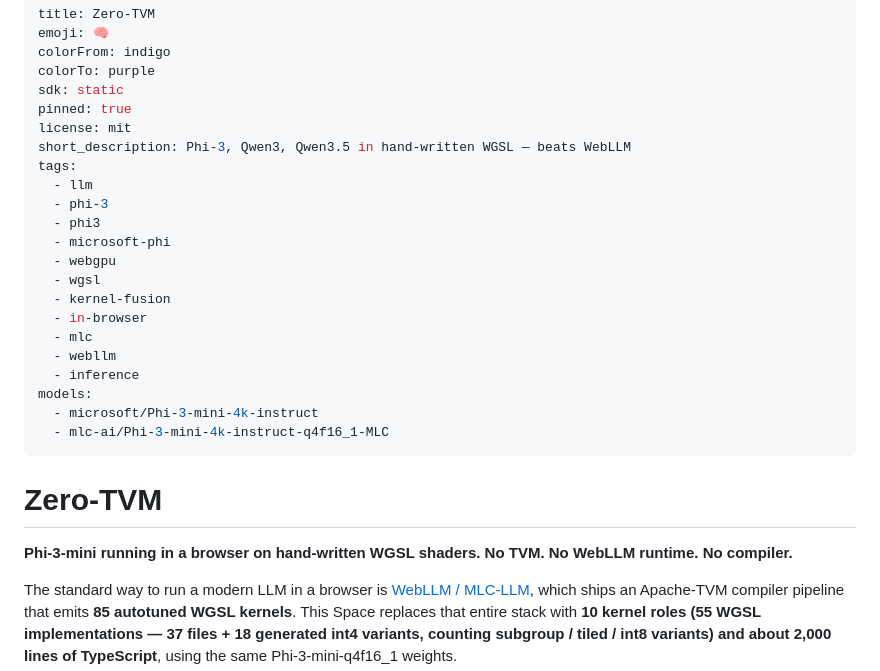
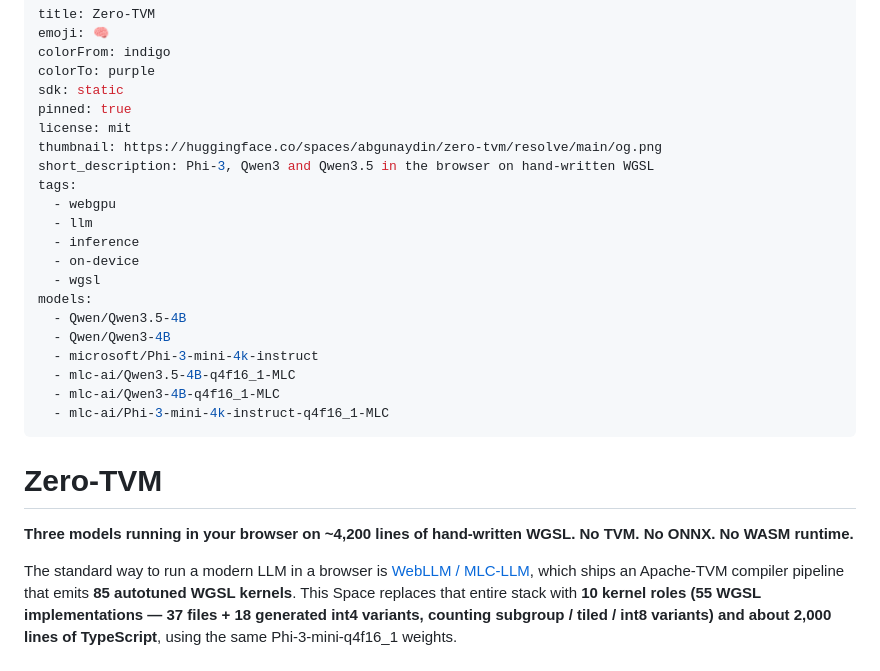
Before and after one commit to abgnydn/zero-tvm, a Markdown page: hf-space/README.md, the part around the change. Rendered like a GitHub page.

Commit message:
docs(space): link the high-traffic Qwen models, trim tags, add thumbnail
The Space card linked only Phi-3 (547k downloads) and an MLC repo. Model pages
render their linked Spaces, so linking Qwen3.5-4B (6.3M downloads) and Qwen3-4B
(4.5M) backlinks the demo from pages with an order of magnitude more traffic.

Tags cut 11 -> 5: owning a niche tag nobody browses isn't discovery. Headline
updated from "Phi-3-mini running in a browser" to the three models actually
shipped. Thumbnail points at the existing og.png.

Co-Authored-By: Claude Fable 5 <noreply@anthropic.com>

```diff
--- a/hf-space/README.md
+++ b/hf-space/README.md
@@ -6,27 +6,26 @@ colorTo: purple
 sdk: static
 pinned: true
 license: mit
-short_description: Phi-3, Qwen3, Qwen3.5 in hand-written WGSL — beats WebLLM
+thumbnail: https://huggingface.co/spaces/abgunaydin/zero-tvm/resolve/main/og.png
+short_description: Phi-3, Qwen3 and Qwen3.5 in the browser on hand-written WGSL
 tags:
+  - webgpu
   - llm
-  - phi-3
-  - phi3
-  - microsoft-phi
-  - webgpu
+  - inference
+  - on-device
   - wgsl
-  - kernel-fusion
-  - in-browser
-  - mlc
-  - webllm
-  - inference
 models:
+  - Qwen/Qwen3.5-4B
+  - Qwen/Qwen3-4B
   - microsoft/Phi-3-mini-4k-instruct
+  - mlc-ai/Qwen3.5-4B-q4f16_1-MLC
+  - mlc-ai/Qwen3-4B-q4f16_1-MLC
   - mlc-ai/Phi-3-mini-4k-instruct-q4f16_1-MLC
 ---
 
 # Zero-TVM
 
-**Phi-3-mini running in a browser on hand-written WGSL shaders. No TVM. No WebLLM runtime. No compiler.**
+**Three models running in your browser on ~4,200 lines of hand-written WGSL. No TVM. No ONNX. No WASM runtime.**
 
 The standard way to run a modern LLM in a browser is [WebLLM / MLC-LLM](https://webllm.mlc.ai/), which ships an Apache-TVM compiler pipeline that emits **85 autotuned WGSL kernels**. This Space replaces that entire stack with **10 kernel roles (55 WGSL implementations — 37 files + 18 generated int4 variants, counting subgroup / tiled / int8 variants) and about 2,000 lines of TypeScript**, using the same Phi-3-mini-q4f16_1 weights.
 
```
